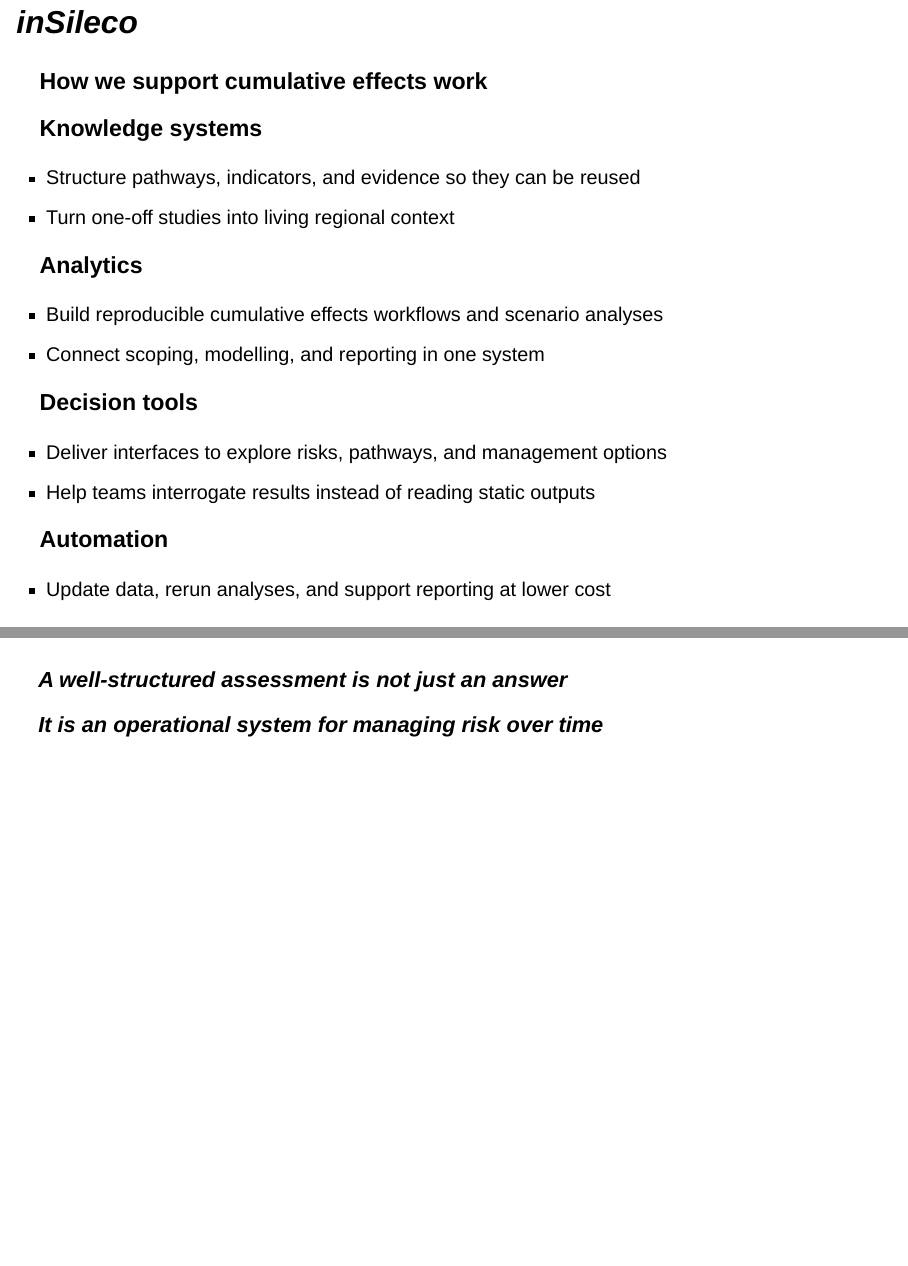
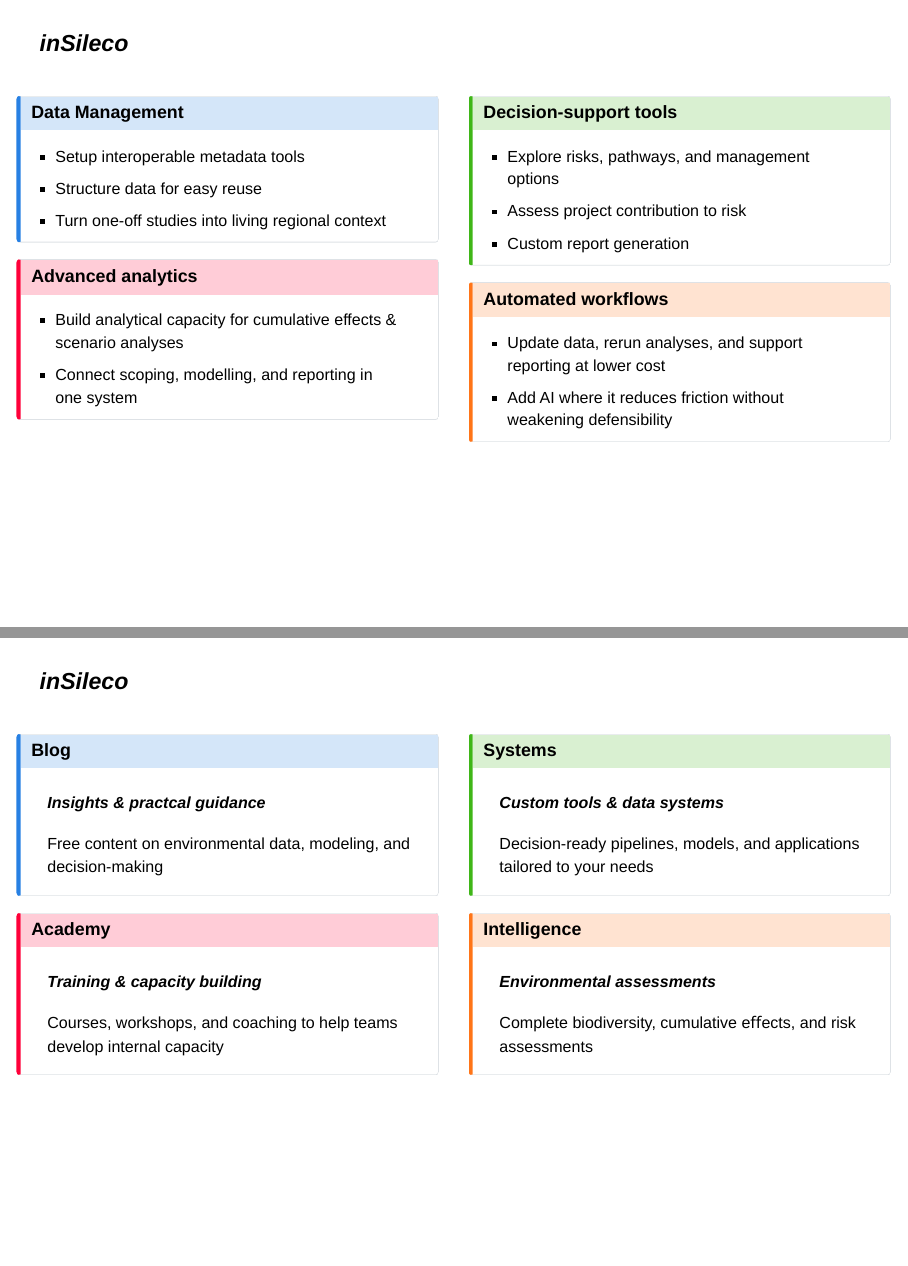
Before and after one commit to inSileco/2026-04-16-FHIN_CE, a Quarto document (index.Qmd): pages 38 and 40 of 41 before the commit and pages 36 and 37 of 39 after it, joined at a grey line. Rendered offline with R 4.5, knitr and Pandoc in place of Quarto, with nearby package versions; drawn as Slidy slides in place of the format the file asks for.

Commit message:
review and add insileco services

```diff
--- a/_quarto.yml
+++ b/_quarto.yml
@@ -21,3 +21,6 @@ format:
     code-block-bg: "#f8f8f8"
     code-block-border-left: "#37abc8"
     logo: img/main.svg
+    include-in-header:
+      - text: |
+          <link rel="stylesheet" href="https://cdnjs.cloudflare.com/ajax/libs/font-awesome/6.5.2/css/all.min.css">
--- a/index.Qmd
+++ b/index.Qmd
@@ -437,7 +425,7 @@ Beauchesne et al. 2025
 
 ::::
 
+##
 
-## *inSileco*
+### *inSileco*
 
-### How we support cumulative effects work
@@ -444,26 +437,90 @@ Beauchesne et al. 2025
+::: {.fragment}
+- Setup interoperable metadata tools
+- Structure data for easy reuse
+- Turn one-off studies into living regional context
+:::
+:::
+:::
 
-::: {.callout}
-### Knowledge systems
-
-- Structure pathways, indicators, and evidence so they can be reused
-- Turn one-off studies into living regional context
+::: {.callout-important .fixed-height icon="false" .fragment}
+### Advanced analytics
+::: {style="font-size: 90%;"}
+::: {.fragment}
+- Build analytical capacity for cumulative effects & scenario analyses
+- Connect scoping, modelling, and reporting in one system
+:::
+:::
+:::
 
 :::
-::: {.callout}
-### Analytics
+::: {.column}
 
-- Build reproducible cumulative effects workflows and scenario analyses
-- Connect scoping, modelling, and reporting in one system
+::: {.callout-tip .fixed-height icon="false" .fragment}
+### Decision-support tools
+::: {style="font-size: 90%;"}
+::: {.fragment}
+- Explore risks, pathways, and management options
+- Assess project contribution to risk
+- Custom report generation
+:::
+:::
+:::
+
+::: {.callout-warning .fixed-height icon="false" .fragment}
+### Automated workflows
+::: {style="font-size: 90%;"}
+::: {.fragment}
+- Update data, rerun analyses, and support reporting at lower cost
+- Add AI where it reduces friction without weakening defensibility
+:::
+:::
+:::
 
 :::
-::: {.callout}
-### Decision tools
+:::
+<!-- end columns -->
 
-- Deliver interfaces to explore risks, pathways, and management options
-- Help teams interrogate results instead of reading static outputs
+##
+
+### *inSileco*
+
+::: {.columns}
+::: {.column}
+::: {.callout-note .fixed-height icon="false"}
+### Blog &nbsp; <a href="https://insileco.io/en/blog" target="_blank"><i class="fa-solid fa-globe"></i></a> <a href="https://www.linkedin.com/company/insileco/" target="_blank"><i class="fa-brands fa-linkedin"></i></a>
+::: {style="font-size: 90%;"}
+***Insights & practcal guidance***
+
+Free content on environmental data, modeling, and decision-making
+:::
+:::
+
+::: {.callout-important .fixed-height icon="false"}
+### Academy
+::: {style="font-size: 90%;"}
+***Training & capacity building***
+
+Courses, workshops, and coaching to help teams develop internal capacity
+:::
+:::
 
 :::
-::: {.callout}
-### Automation
+::: {.column}
 
-- Update data, rerun analyses, and support reporting at lower cost
+::: {.callout-tip .fixed-height icon="false"}
+### Systems  &nbsp; <a href="https://insileco.io/en/portfolio" target="_blank"><i class="fa-solid fa-globe"></i></a>
+::: {style="font-size: 90%;"}
+***Custom tools & data systems***
+
+Decision-ready pipelines, models, and applications tailored to your needs
+:::
+:::
+
+::: {.callout-warning .fixed-height icon="false"}
+### Intelligence
+::: {style="font-size: 90%;"}
+***Environmental assessments***
+
+Complete biodiversity, cumulative eﬀects, and risk assessments
+:::
+:::
@@ -471,5 +527,8 @@ Beauchesne et al. 2025
 
 :::
+:::
+<!-- end columns -->
+
 
 #
 
--- a/styles.css
+++ b/styles.css
@@ -268,3 +268,9 @@
   display: block;
   margin: 0 auto 0.75rem;
 }
+
+.fixed-height {
+  height: 300px;
+  overflow-y: auto;
+  /* optional: scroll if content overflows */
+}
```
Also changed, not shown: img/main_qr.png (added), img/resource_access_qr.png (added), index.Qmd (52 more changed lines), 4 other files.
